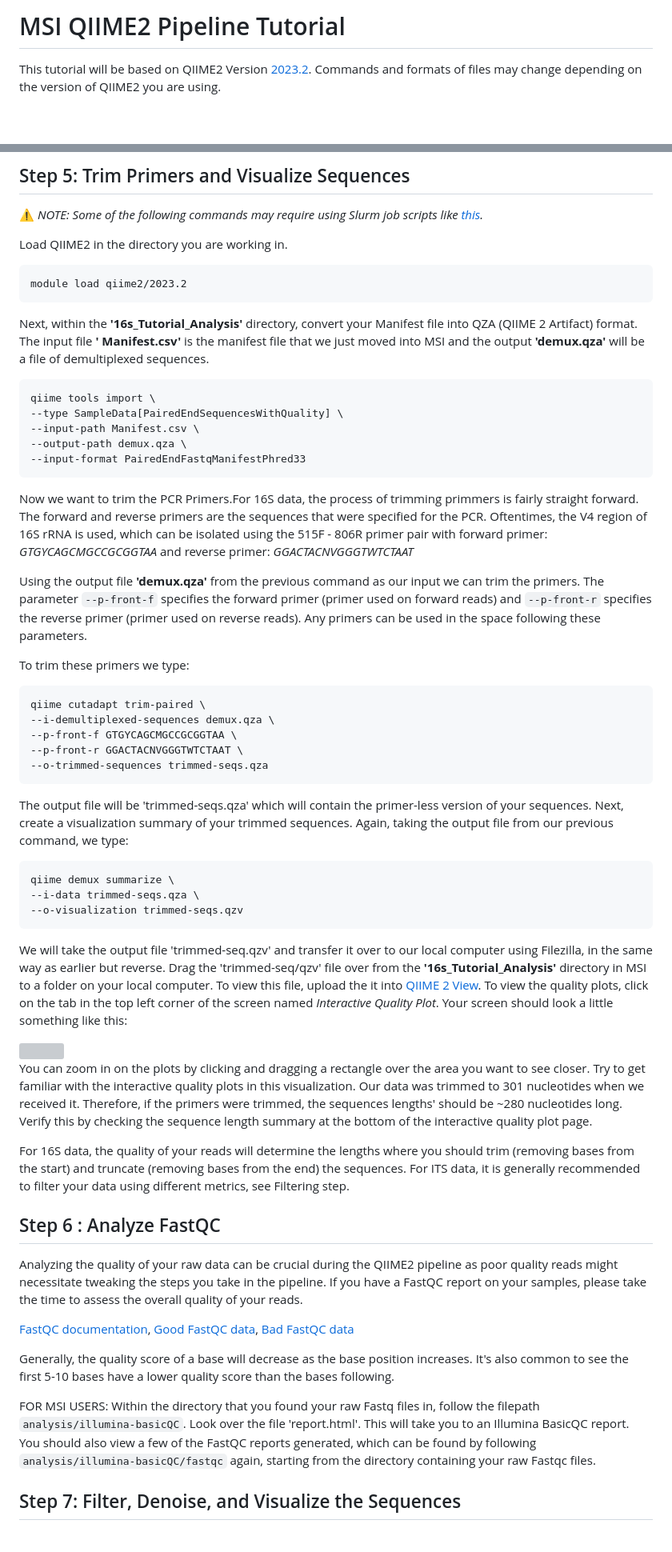
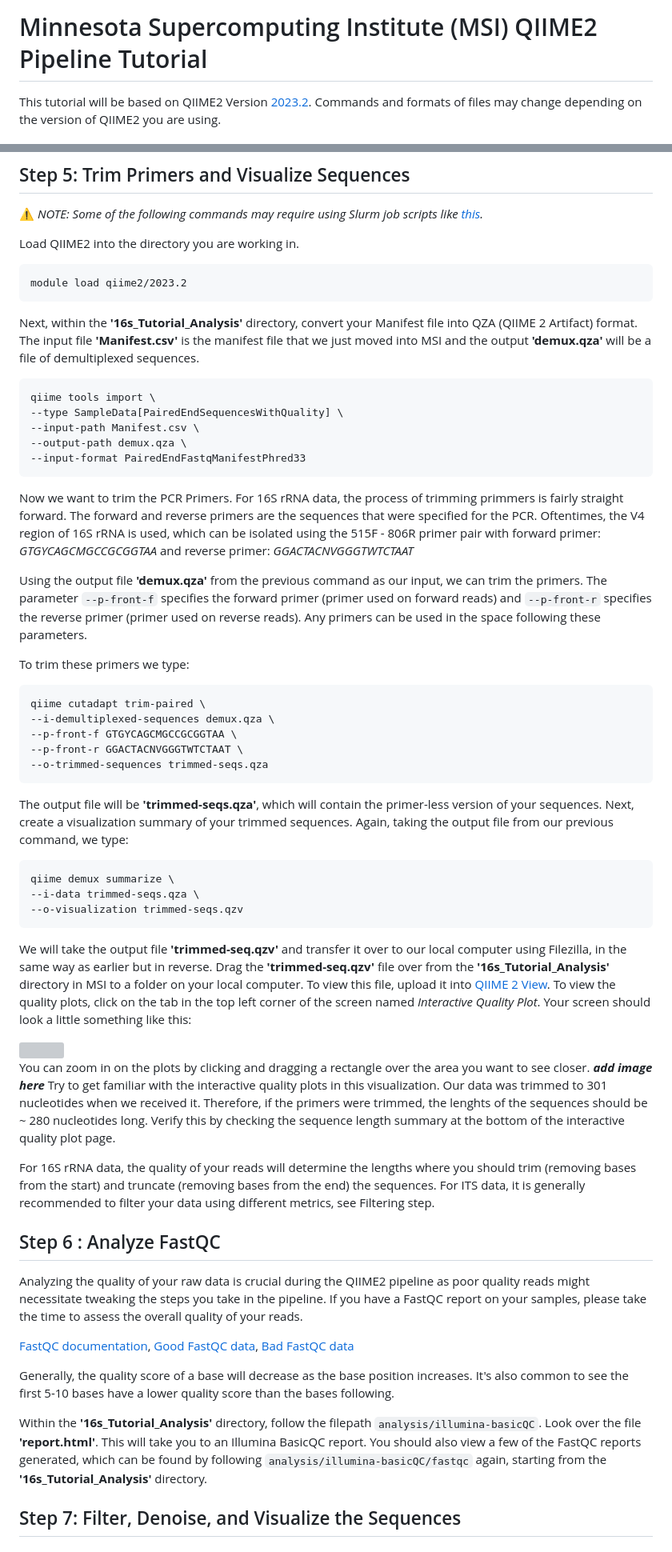
Before and after one commit to StephRut/MSI-QIIME2-Pipeline-Tutorial, a Markdown page: README.md, 2 parts joined by grey strips. Shown at 80% size. GitHub-like rendering; blank space fills up the shorter version; grey boxes are pictures that could not be loaded.

````diff
--- a/README.md
+++ b/README.md
@@ -1,4 +1,4 @@
-# MSI QIIME2 Pipeline Tutorial
+# Minnesota Supercomputing Institute (MSI) QIIME2 Pipeline Tutorial
 This tutorial will be based on QIIME2 Version [2023.2](https://docs.qiime2.org/2023.2/index.html). Commands and formats of files may change depending on the version of QIIME2 you are using.
 
 ## Step 1: Getting Started
@@ -161,12 +169,12 @@
 ## Step 5: Trim Primers and Visualize Sequences
 ⚠️ _NOTE: Some of the following commands may require using Slurm job scripts like [this](https://github.com/StephRut/MSI-QIIME2-Pipeline-Tutorial/blob/main/Batch%20Script.md)._
 
-Load QIIME2 in the directory you are working in.
+Load QIIME2 into the directory you are working in.
 ```
 module load qiime2/2023.2
 ```
 
-Next, within the **'16s_Tutorial_Analysis'** directory, convert your Manifest file into QZA (QIIME 2 Artifact) format. The input file **' Manifest.csv'** is the manifest file that we just moved into MSI and the output **'demux.qza'** will be a file  of demultiplexed sequences.
+Next, within the **'16s_Tutorial_Analysis'** directory, convert your Manifest file into QZA (QIIME 2 Artifact) format. The input file **'Manifest.csv'** is the manifest file that we just moved into MSI and the output **'demux.qza'** will be a file of demultiplexed sequences.
 ```
 qiime tools import \
 --type SampleData[PairedEndSequencesWithQuality] \
@@ -175,9 +183,9 @@ qiime tools import \
 --input-format PairedEndFastqManifestPhred33
 ```
 
-Now we want to trim the PCR Primers.For 16S data, the process of trimming primmers is fairly straight forward. The forward and reverse primers are the sequences that were specified for the PCR. Oftentimes, the V4 region of 16S rRNA is used, which can be isolated using the 515F - 806R primer pair with forward primer: _GTGYCAGCMGCCGCGGTAA_ and reverse primer: _GGACTACNVGGGTWTCTAAT_
+Now we want to trim the PCR Primers. For 16S rRNA data, the process of trimming primmers is fairly straight forward. The forward and reverse primers are the sequences that were specified for the PCR. Oftentimes, the V4 region of 16S rRNA is used, which can be isolated using the 515F - 806R primer pair with forward primer: _GTGYCAGCMGCCGCGGTAA_ and reverse primer: _GGACTACNVGGGTWTCTAAT_
 
-Using the output file **'demux.qza'** from the previous command as our input we can trim the primers. The parameter ```--p-front-f``` specifies the forward primer (primer used on forward reads) and ```--p-front-r``` specifies the reverse primer (primer used on reverse reads). Any primers can be used in the space following these parameters.
+Using the output file **'demux.qza'** from the previous command as our input, we can trim the primers. The parameter ```--p-front-f``` specifies the forward primer (primer used on forward reads) and ```--p-front-r``` specifies the reverse primer (primer used on reverse reads). Any primers can be used in the space following these parameters.
 
 To trim these primers we type:
 ```
@@ -187,32 +195,31 @@ qiime cutadapt trim-paired \
 --p-front-r GGACTACNVGGGTWTCTAAT \
 --o-trimmed-sequences trimmed-seqs.qza
 ```
-The output file will be 'trimmed-seqs.qza' which will contain the primer-less version of your sequences. Next, create a visualization summary of your trimmed sequences. Again, taking the output file from our previous command, we type:
+The output file will be **'trimmed-seqs.qza'**, which will contain the primer-less version of your sequences. Next, create a visualization summary of your trimmed sequences. Again, taking the output file from our previous command, we type:
 
 ```
 qiime demux summarize \
 --i-data trimmed-seqs.qza \
 --o-visualization trimmed-seqs.qzv
 ```
-We will take the output file 'trimmed-seq.qzv' and transfer it over to our local computer using Filezilla, in the same way as earlier but reverse. Drag the 'trimmed-seq/qzv' file over from the **'16s_Tutorial_Analysis'** directory in MSI to a folder on your local computer. To view this file, upload the it into [QIIME 2 View](https://view.qiime2.org/). To view the quality plots, click on the tab in the top left corner of the screen named _Interactive Quality Plot_. Your screen should look a little something like this:
+We will take the output file **'trimmed-seq.qzv'** and transfer it over to our local computer using Filezilla, in the same way as earlier but in reverse. Drag the **'trimmed-seq.qzv'** file over from the **'16s_Tutorial_Analysis'** directory in MSI to a folder on your local computer. To view this file, upload it into [QIIME 2 View](https://view.qiime2.org/). To view the quality plots, click on the tab in the top left corner of the screen named _Interactive Quality Plot_. Your screen should look a little something like this:
 
 <img src="https://github.com/StephRut/Images-for-Github/blob/main/Trimmed%20Seq%20Vis.png">
 
-You can zoom in on the plots by clicking and dragging a rectangle over the area you want to see closer. Try to get familiar with the interactive quality plots in this visualization.
-Our data was trimmed to 301 nucleotides when we received it. Therefore, if the primers were trimmed, the sequences lengths' should be ~280 nucleotides long. Verify this by checking the sequence length summary at the bottom of the interactive quality plot page.
+You can zoom in on the plots by clicking and dragging a rectangle over the area you want to see closer. ***add image here*** Try to get familiar with the interactive quality plots in this visualization.
+Our data was trimmed to 301 nucleotides when we received it. Therefore, if the primers were trimmed, the lenghts of the sequences should be ~ 280 nucleotides long. Verify this by checking the sequence length summary at the bottom of the interactive quality plot page.
 
-For 16S data, the quality of your reads will determine the lengths where you should trim (removing bases from the start) and truncate (removing bases from the end) the sequences. For ITS data, it is generally recommended to filter your data using different metrics, see Filtering step.
+For 16S rRNA data, the quality of your reads will determine the lengths where you should trim (removing bases from the start) and truncate (removing bases from the end) the sequences. For ITS data, it is generally recommended to filter your data using different metrics, see Filtering step.
 
 ## Step 6 : Analyze FastQC
 
-Analyzing the quality of your raw data can be crucial during the QIIME2 pipeline as poor quality reads might necessitate tweaking the steps you take in the pipeline. If you have a FastQC report on your samples, please take the time to assess the overall quality of your reads.
+Analyzing the quality of your raw data is crucial during the QIIME2 pipeline as poor quality reads might necessitate tweaking the steps you take in the pipeline. If you have a FastQC report on your samples, please take the time to assess the overall quality of your reads.
 
 [FastQC documentation](https://www.bioinformatics.babraham.ac.uk/projects/fastqc/), [Good FastQC data](https://www.bioinformatics.babraham.ac.uk/projects/fastqc/good_sequence_short_fastqc.html), [Bad FastQC data](https://www.bioinformatics.babraham.ac.uk/projects/fastqc/bad_sequence_fastqc.html)
 
 Generally, the quality score of a base will decrease as the base position increases. It's also common to see the first 5-10 bases have a lower quality score than the bases following.
 
-FOR MSI USERS: Within the directory that you found your raw Fastq files in, follow the filepath ```analysis/illumina-basicQC```. Look over the file 'report.html'. This will take you to an Illumina BasicQC report. You should also view a few of the FastQC reports generated, which can be found by following ```analysis/illumina-basicQC/fastqc``` again, starting from the directory containing your raw Fastqc files.
-
+Within the  **'16s_Tutorial_Analysis'** directory, follow the filepath ```analysis/illumina-basicQC```. Look over the file **'report.html'**. This will take you to an Illumina BasicQC report. You should also view a few of the FastQC reports generated, which can be found by following ```analysis/illumina-basicQC/fastqc``` again, starting from the  **'16s_Tutorial_Analysis'** directory.
 
 ## Step 7: Filter, Denoise, and Visualize the Sequences
 ### Filtering and Denoising the Sequences
````
Also changed, not shown: other parts of README.md (+38 -27 lines).
